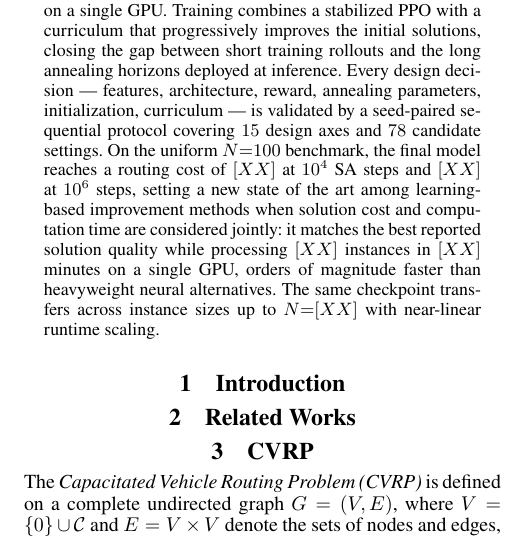
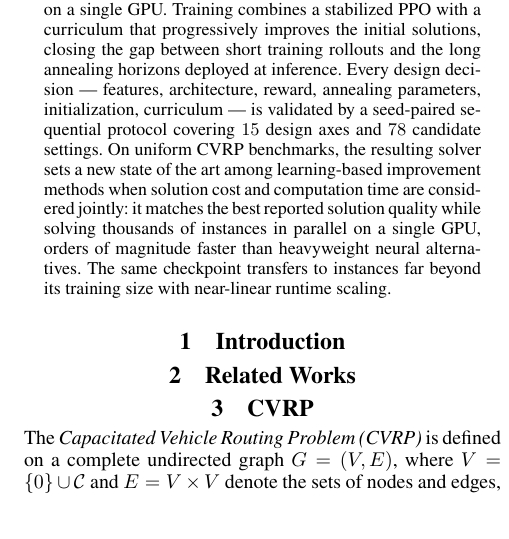
Before and after one commit to JAndretti/latex_aaai27, a LaTeX paper (paper/LGSA.tex): part of one column of page 1 of 25, cut so that both start at the same text. Compiled offline with pdfLaTeX.

Commit message:
Update LGSA.tex abstract for clarity; add submission keywords; revise numerical placeholders for final model results.

```diff
--- a/paper/LGSA.tex
+++ b/paper/LGSA.tex
@@ -101,8 +108,14 @@
 \maketitle
 
 \begin{abstract}
-% TODO: replace the bracketed [XX] placeholders once the final-model results
-The Capacitated Vehicle Routing Problem (CVRP) is a fundamental NP-hard optimization problem of broad practical relevance. Neural improvement methods reach strong solution quality but typically rely on heavyweight architectures whose inference cost limits large-scale deployment. We take the opposite route: within Learning-Guided Simulated Annealing (LG-SA), a hybrid framework that retains the classical SA skeleton and learns only the move-proposal distribution, we show that a tiny policy suffices. A two-stage MLP with a single hidden layer of $32$ neurons scores node pairs in $\mathcal{O}(N)$ over a node-centric state representation whose dimensionality is independent of the instance size, so proposals are computed simultaneously for all nodes of thousands of instances on a single GPU. Training combines a stabilized PPO with a curriculum that progressively improves the initial solutions, closing the gap between short training rollouts and the long annealing horizons deployed at inference. Every design decision --- features, architecture, reward, annealing parameters, initialization, curriculum --- is validated by a seed-paired sequential protocol covering $15$ design axes and $78$ candidate settings. On the uniform $N{=}100$ benchmark, the final model reaches a routing cost of $[XX]$ at $10^4$ SA steps and $[XX]$ at $10^6$ steps, setting a new state of the art among learning-based improvement methods when solution cost and computation time are considered jointly: it matches the best reported solution quality while processing $[XX]$ instances in $[XX]$ minutes on a single GPU, orders of magnitude faster than heavyweight neural alternatives. The same checkpoint transfers across instance sizes up to $N{=}[XX]$ with near-linear runtime scaling.
+% TODO: the abstract is deliberately number-free (final-model results
+% pending). If the numbers land before the deadline, consider reinstating:
+% cost at 10^4 / 10^6 steps, batch throughput (instances / minutes), and the
+% largest evaluated size. The state-of-the-art claim is phrased on the
+% cost--compute trade-off; it must be backed by the headline table with
+% literature rows (DACT, NLNS, LIH, CDCP) and wall-clock columns before the
+% full-paper deadline.
+The Capacitated Vehicle Routing Problem (CVRP) is a fundamental NP-hard optimization problem of broad practical relevance. Neural improvement methods reach strong solution quality but typically rely on heavyweight architectures whose inference cost limits large-scale deployment. We take the opposite route: within Learning-Guided Simulated Annealing (LG-SA), a hybrid framework that retains the classical SA skeleton and learns only the move-proposal distribution, we show that a tiny policy suffices. A two-stage MLP with a single hidden layer of $32$ neurons scores node pairs in $\mathcal{O}(N)$ over a node-centric state representation whose dimensionality is independent of the instance size, so proposals are computed simultaneously for all nodes of thousands of instances on a single GPU. Training combines a stabilized PPO with a curriculum that progressively improves the initial solutions, closing the gap between short training rollouts and the long annealing horizons deployed at inference. Every design decision --- features, architecture, reward, annealing parameters, initialization, curriculum --- is validated by a seed-paired sequential protocol covering $15$ design axes and $78$ candidate settings. On uniform CVRP benchmarks, the resulting solver sets a new state of the art among learning-based improvement methods when solution cost and computation time are considered jointly: it matches the best reported solution quality while solving thousands of instances in parallel on a single GPU, orders of magnitude faster than heavyweight neural alternatives. The same checkpoint transfers to instances far beyond its training size with near-linear runtime scaling.
 \end{abstract}
 
 % ============================================================================
```
Also changed, not shown: paper/LGSA.pdf, paper/LGSA.tex (7 more changed lines), 3 other files.
